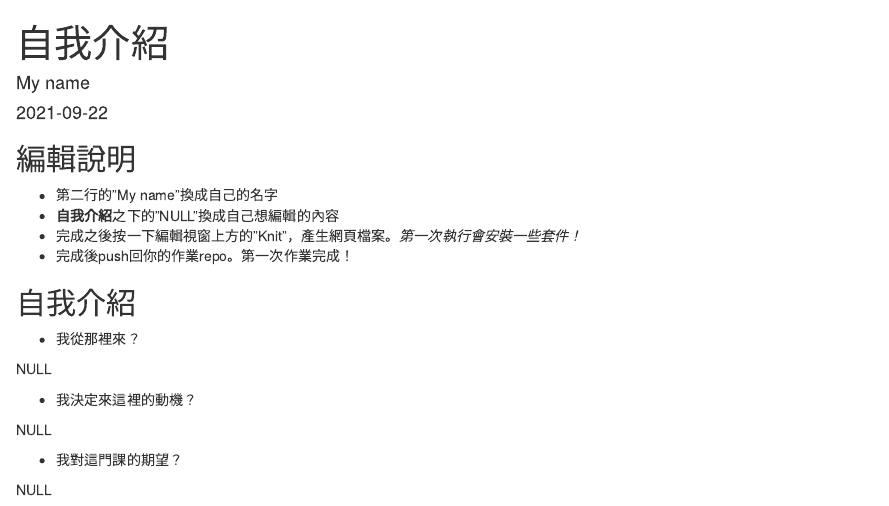
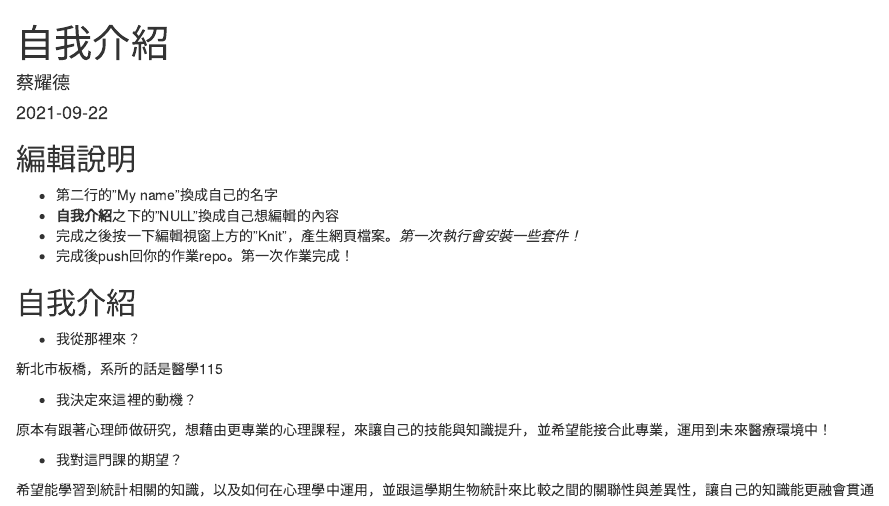
Before and after one commit to Rstat-project/hello-git-and-github-DarrenTS, an R Markdown document (About.Rmd): the page in a window 1100 px wide, from its top. Rendered offline with R 4.5, knitr and Pandoc, with nearby package versions.

Commit message:
第一次作業

```diff
--- a/About.Rmd
+++ b/About.Rmd
@@ -1,6 +1,6 @@
 ---
 title: "自我介紹"
-author: "My name"
+author: "蔡耀德"
 date: "`r Sys.Date()`"
 output: html_document
 ---
@@ -20,12 +20,12 @@ knitr::opts_chunk$set(echo = TRUE)
 
 - 我從那裡來？
 
-NULL
+新北市板橋，系所的話是醫學115
 
 - 我決定來這裡的動機？
 
-NULL
+原本有跟著心理師做研究，想藉由更專業的心理課程，來讓自己的技能與知識提升，並希望能接合此專業，運用到未來醫療環境中！
 
 - 我對這門課的期望？
 
-NULL
+希望能學習到統計相關的知識，以及如何在心理學中運用，並跟這學期生物統計來比較之間的關聯性與差異性，讓自己的知識能更融會貫通
```
